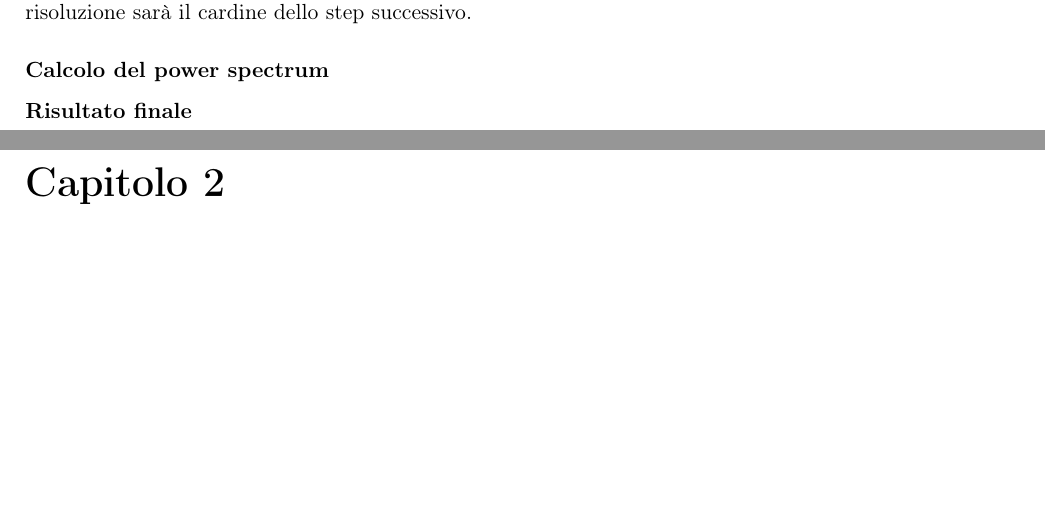
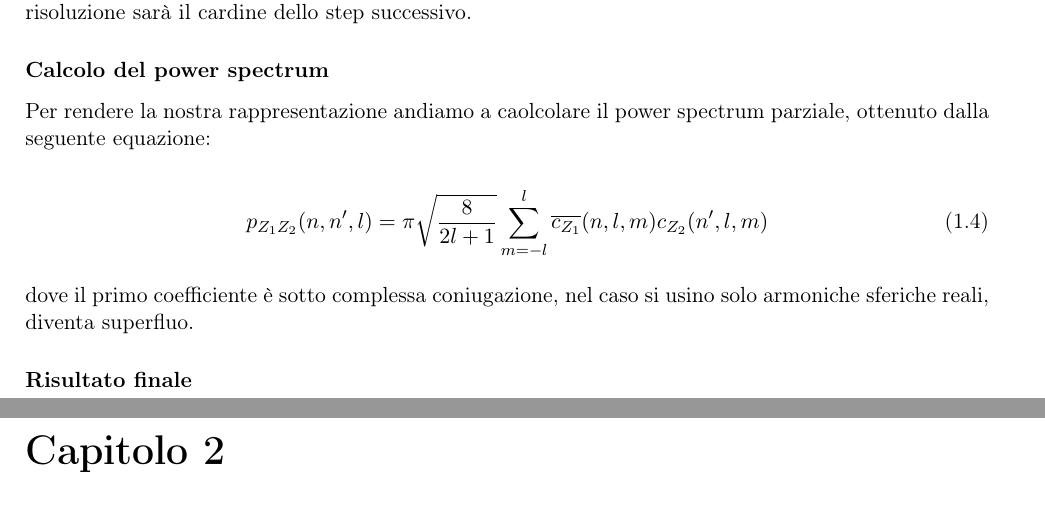
Before and after one commit to albertos-2002/Tesi-3, a LaTeX book (doc/main.tex, which reads doc/chapter/struttura.tex): two parts of pages 8 and 9 of 11, joined at a grey line, cut so that both start at the same text, the shorter picture padded with empty space. Compiled offline with pdfLaTeX; a LaTeX package or settings file that is missing is left out.

Commit message:
Update struttura.tex

```diff
--- a/doc/chapter/struttura.tex
+++ b/doc/chapter/struttura.tex
@@ -113,4 +113,12 @@ Lo scopo di questo step è quello di semplificare la rappresentazione, come dett
 
 \subsubsection{Calcolo del power spectrum}
 
+Per rendere la nostra rappresentazione andiamo a caolcolare il power spectrum parziale, ottenuto dalla seguente equazione:
+
+\begin{equation}
+    p_{Z_1Z_2}(n,n',l) = \pi \sqrt{\frac{8}{2l+1}} \sum_{m=-l}^{l} \overline{c_{Z_1}}(n,l,m) c_{Z_2}(n',l,m)
+\end{equation}
+
+dove il primo coefficiente è sotto complessa coniugazione, nel caso si usino solo armoniche sferiche reali, diventa superfluo.
+
 \subsubsection{Risultato finale}
```
